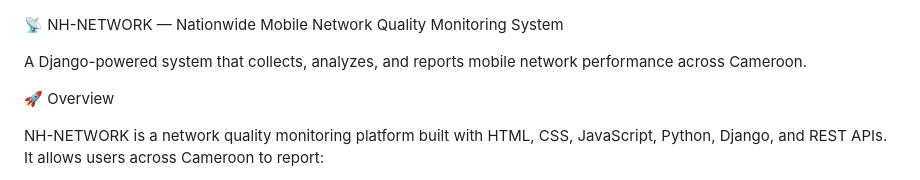
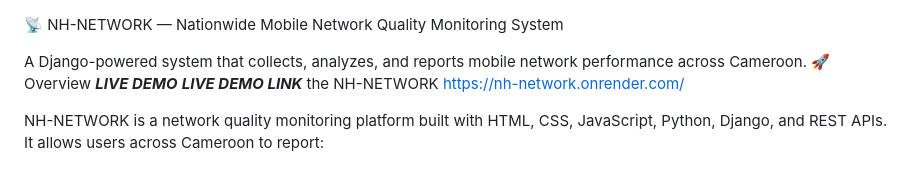
Before and after one commit to dieudonne670/NH-NETWORK, a Markdown page: README.md, the part around the change. Rendered like a GitHub page.

Commit message:
Update README with live demo details
Added live demo information and link to README.

```diff
--- a/README.md
+++ b/README.md
@@ -1,8 +1,11 @@
 📡 NH-NETWORK — Nationwide Mobile Network Quality Monitoring System
 
 A Django-powered system that collects, analyzes, and reports mobile network performance across Cameroon.
-
 🚀 Overview
+***LIVE DEMO***
+***LIVE DEMO LINK***
+the NH-NETWORK
+https://nh-network.onrender.com/
 
 NH-NETWORK is a network quality monitoring platform built with HTML, CSS, JavaScript, Python, Django, and REST APIs.
 It allows users across Cameroon to report:
```
